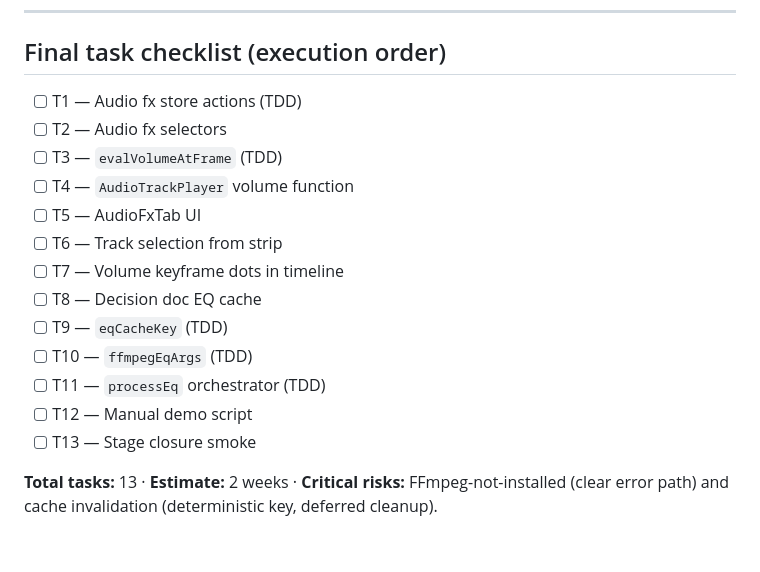
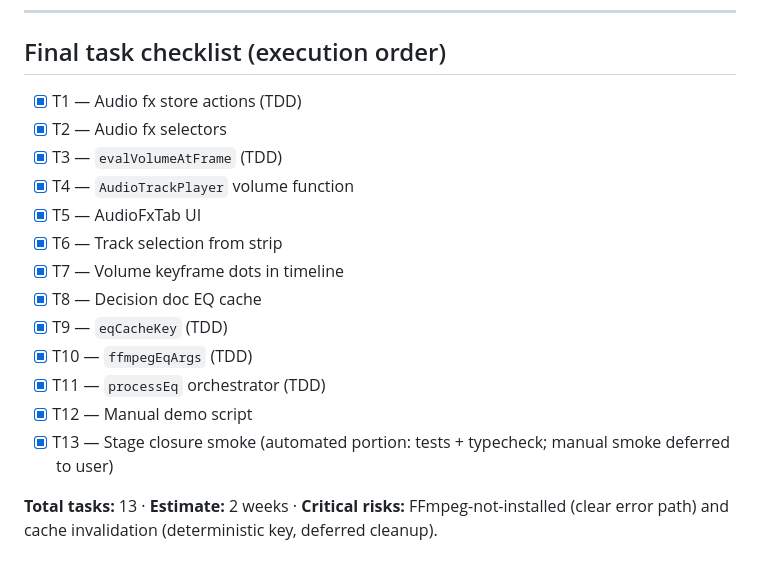
Before and after one commit to farena/open-effects, a Markdown page: docs/plans/06-audio-keyframes-eq.md, the part around one of its changes. GitHub-like rendering.

```diff
--- a/docs/plans/06-audio-keyframes-eq.md
+++ b/docs/plans/06-audio-keyframes-eq.md
@@ -484,18 +484,18 @@ docs/decisions/
 
 ## Final task checklist (execution order)
 
-- [ ] T1 — Audio fx store actions (TDD)
-- [ ] T2 — Audio fx selectors
-- [ ] T3 — `evalVolumeAtFrame` (TDD)
-- [ ] T4 — `AudioTrackPlayer` volume function
-- [ ] T5 — AudioFxTab UI
-- [ ] T6 — Track selection from strip
-- [ ] T7 — Volume keyframe dots in timeline
-- [ ] T8 — Decision doc EQ cache
-- [ ] T9 — `eqCacheKey` (TDD)
-- [ ] T10 — `ffmpegEqArgs` (TDD)
-- [ ] T11 — `processEq` orchestrator (TDD)
-- [ ] T12 — Manual demo script
-- [ ] T13 — Stage closure smoke
+- [x] T1 — Audio fx store actions (TDD)
+- [x] T2 — Audio fx selectors
+- [x] T3 — `evalVolumeAtFrame` (TDD)
+- [x] T4 — `AudioTrackPlayer` volume function
+- [x] T5 — AudioFxTab UI
+- [x] T6 — Track selection from strip
+- [x] T7 — Volume keyframe dots in timeline
+- [x] T8 — Decision doc EQ cache
+- [x] T9 — `eqCacheKey` (TDD)
+- [x] T10 — `ffmpegEqArgs` (TDD)
+- [x] T11 — `processEq` orchestrator (TDD)
+- [x] T12 — Manual demo script
+- [x] T13 — Stage closure smoke (automated portion: tests + typecheck; manual smoke deferred to user)
 
 **Total tasks:** 13 · **Estimate:** 2 weeks · **Critical risks:** FFmpeg-not-installed (clear error path) and cache invalidation (deterministic key, deferred cleanup).
```
Also changed, not shown: other parts of docs/plans/06-audio-keyframes-eq.md (+35 -35 lines).
